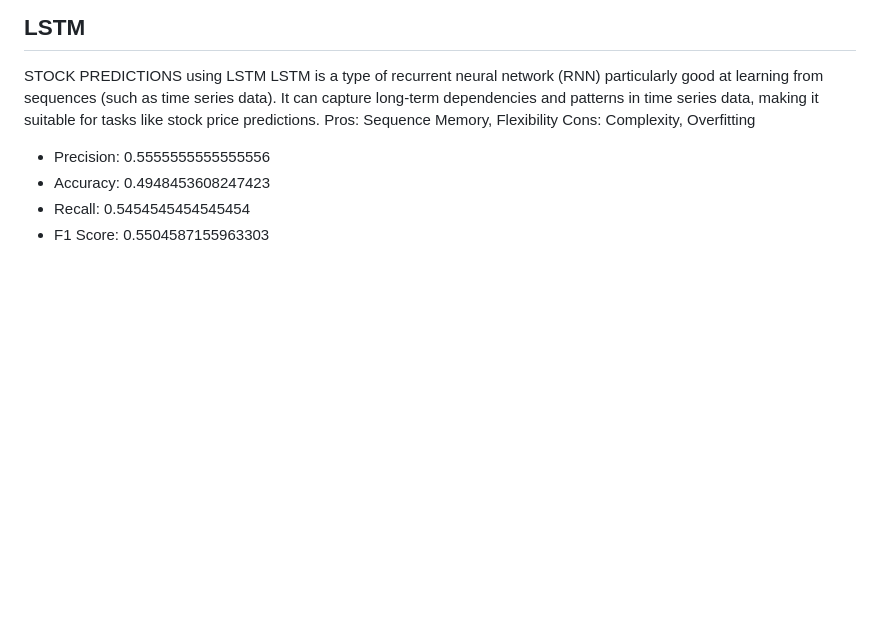
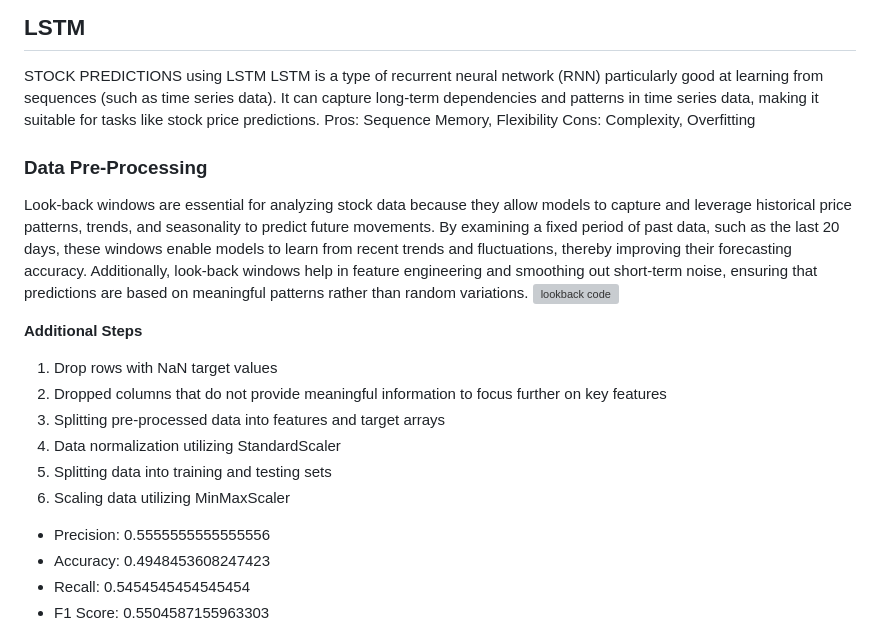
Before and after one commit to CAGorman/Stock_Predictions, a Markdown page: README.md, the part around the change. GitHub-like rendering; blank space fills up the shorter version; grey boxes are pictures that could not be loaded.

```diff
--- a/README.md
+++ b/README.md
@@ -16,6 +16,19 @@ Random Forest is an ensemble learning method based on decision tree algorithms.
 STOCK PREDICTIONS using LSTM
 LSTM is a type of recurrent neural network (RNN) particularly good at learning from sequences (such as time series data). It can capture long-term dependencies and patterns in time series data, making it suitable for tasks like stock price predictions.
 Pros: Sequence Memory, Flexibility Cons: Complexity, Overfitting
+
+### Data Pre-Processing
+Look-back windows are essential for analyzing stock data because they allow models to capture and leverage historical price patterns, trends, and seasonality to predict future movements. By examining a fixed period of past data, such as the last 20 days, these windows enable models to learn from recent trends and fluctuations, thereby improving their forecasting accuracy. Additionally, look-back windows help in feature engineering and smoothing out short-term noise, ensuring that predictions are based on meaningful patterns rather than random variations.
+![lookback code](https://github.com/user-attachments/assets/1d9a55e2-7843-4de1-a0bb-8cad784f1579)
+
+**Additional Steps**
+1. Drop rows with NaN target values
+2. Dropped columns that do not provide meaningful information to focus further on key features
+3. Splitting pre-processed data into features and target arrays
+4. Data normalization utilizing StandardScaler
+5. Splitting data into training and testing sets
+6. Scaling data utilizing MinMaxScaler
+
 
 - Precision: 0.5555555555555556
 - Accuracy: 0.4948453608247423
```
